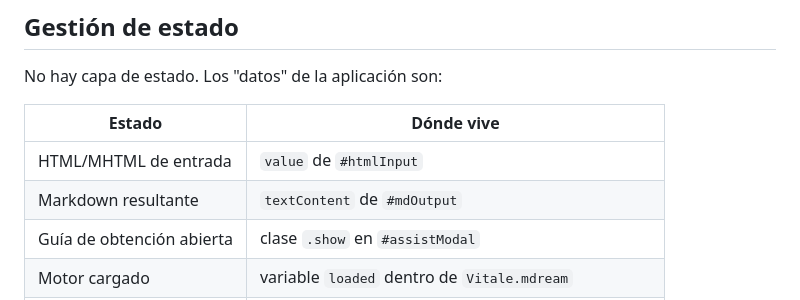
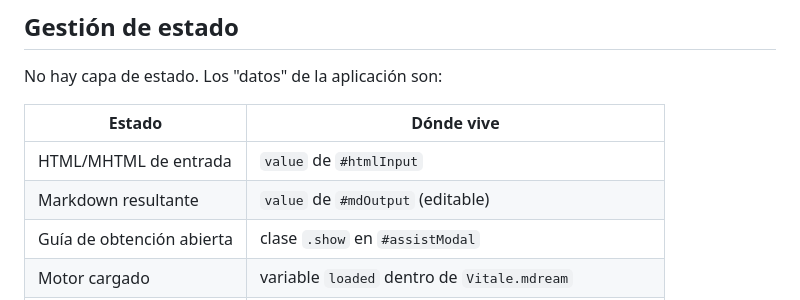
Before and after one commit to Rafael-VH/Vitale-Old, a Markdown page: docs/arquitectura.md, the part around the change. Drawn GitHub-style.

```diff
--- a/docs/arquitectura.md
+++ b/docs/arquitectura.md
@@ -145,7 +145,7 @@ No hay capa de estado. Los "datos" de la aplicación son:
 | Estado | Dónde vive |
 | --- | --- |
 | HTML/MHTML de entrada | `value` de `#htmlInput` |
-| Markdown resultante | `textContent` de `#mdOutput` |
+| Markdown resultante | `value` de `#mdOutput` (editable) |
 | Guía de obtención abierta | clase `.show` en `#assistModal` |
 | Motor cargado | variable `loaded` dentro de `Vitale.mdream` |
 | Conversión en curso | variable `processing` dentro de `Vitale.convertPanel` |
```
Also changed, not shown: docs/guia-de-uso.md (+4 -0 lines).
